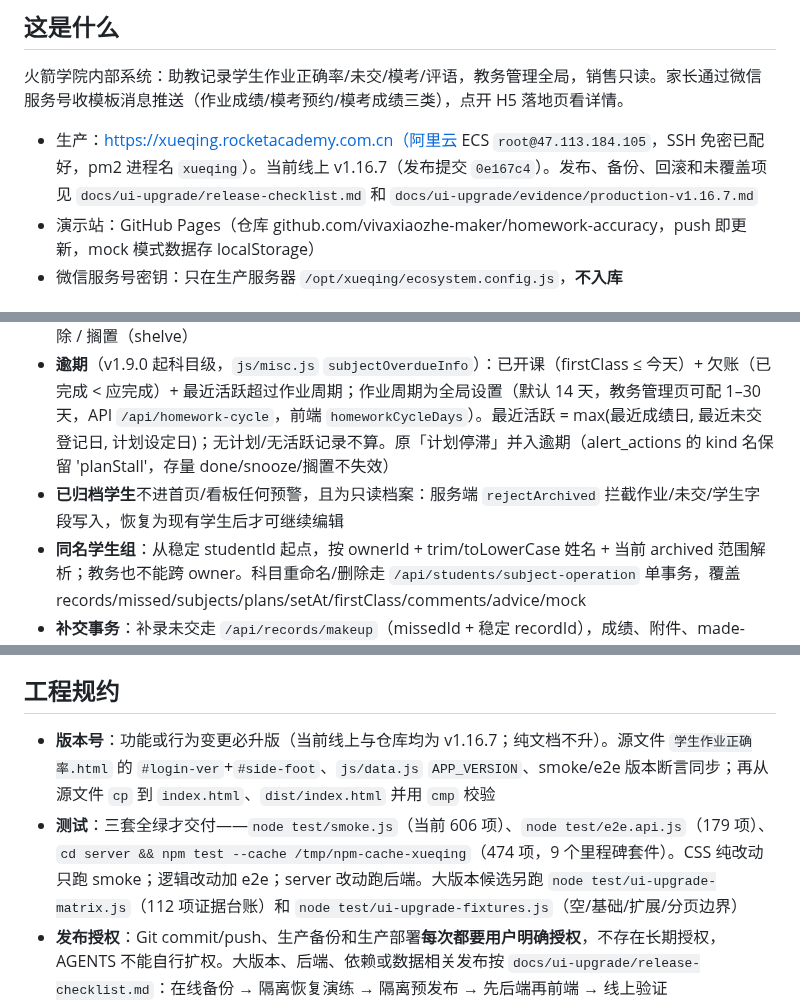
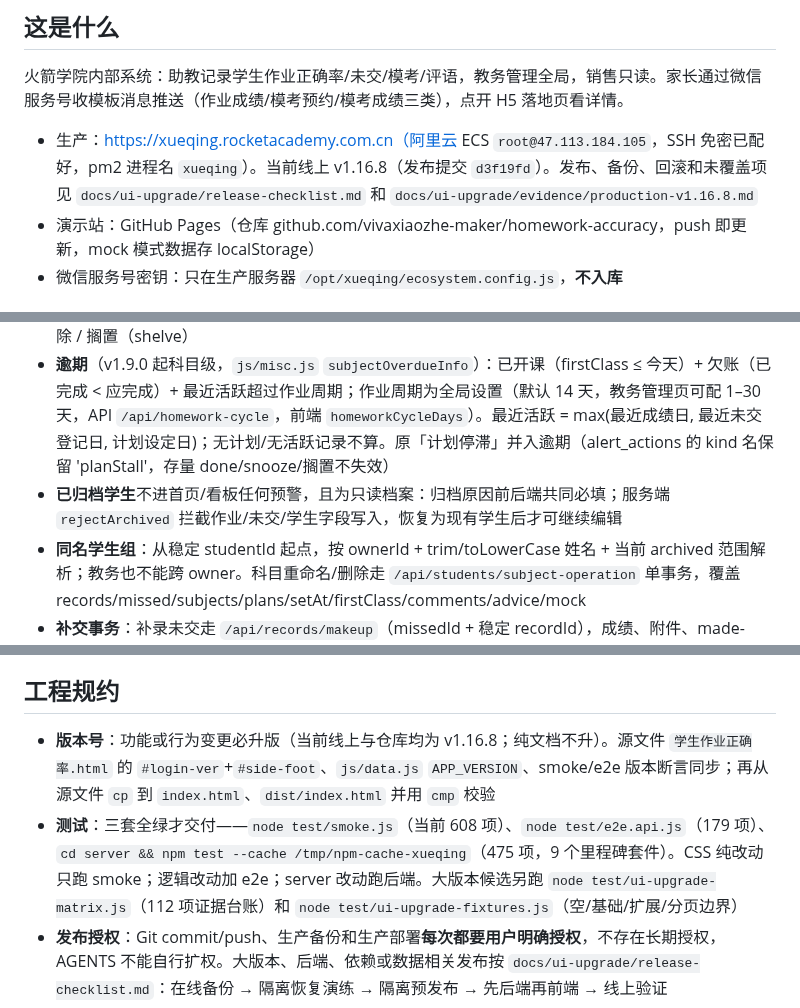
Before and after one commit to vivaxiaozhe-maker/homework-accuracy, a Markdown page: AGENTS.md, 3 parts joined by grey strips. Drawn GitHub-style.

```diff
--- a/AGENTS.md
+++ b/AGENTS.md
@@ -6,7 +6,7 @@
 
 火箭学院内部系统：助教记录学生作业正确率/未交/模考/评语，教务管理全局，销售只读。家长通过微信服务号收模板消息推送（作业成绩/模考预约/模考成绩三类），点开 H5 落地页看详情。
 
-- 生产：https://xueqing.rocketacademy.com.cn（阿里云 ECS `root@47.113.184.105`，SSH 免密已配好，pm2 进程名 `xueqing`）。当前线上 v1.16.7（发布提交 `0e167c4`）。发布、备份、回滚和未覆盖项见 `docs/ui-upgrade/release-checklist.md` 和 `docs/ui-upgrade/evidence/production-v1.16.7.md`
+- 生产：https://xueqing.rocketacademy.com.cn（阿里云 ECS `root@47.113.184.105`，SSH 免密已配好，pm2 进程名 `xueqing`）。当前线上 v1.16.8（发布提交 `d3f19fd`）。发布、备份、回滚和未覆盖项见 `docs/ui-upgrade/release-checklist.md` 和 `docs/ui-upgrade/evidence/production-v1.16.8.md`
 - 演示站：GitHub Pages（仓库 github.com/vivaxiaozhe-maker/homework-accuracy，push 即更新，mock 模式数据存 localStorage）
 - 微信服务号密钥：只在生产服务器 `/opt/xueqing/ecosystem.config.js`，**不入库**
 
@@ -25,7 +25,7 @@
 - **作业记录四态互斥**：正常成绩 / 无作业（`no_homework=1`，total=0）/ 未交（missed 表）/ 未录入（空格子）。无作业计入完成次数但**不进任何正确率统计和预警**；未交独立体系，不算 0 分
 - **未交**：只有登记了「未交」的才算（missed 表）；永久停在未交组，不随时间升级。出清 = 补录 / 删除 / 搁置（shelve）
 - **逾期**（v1.9.0 起科目级，`js/misc.js` `subjectOverdueInfo`）：已开课（firstClass ≤ 今天）+ 欠账（已完成 < 应完成）+ 最近活跃超过作业周期；作业周期为全局设置（默认 14 天，教务管理页可配 1–30 天，API `/api/homework-cycle`，前端 `homeworkCycleDays`）。最近活跃 = max(最近成绩日, 最近未交登记日, 计划设定日)；无计划/无活跃记录不算。原「计划停滞」并入逾期（alert_actions 的 kind 名保留 'planStall'，存量 done/snooze/搁置不失效）
-- **已归档学生**不进首页/看板任何预警，且为只读档案：服务端 `rejectArchived` 拦截作业/未交/学生字段写入，恢复为现有学生后才可继续编辑
+- **已归档学生**不进首页/看板任何预警，且为只读档案：归档原因前后端共同必填；服务端 `rejectArchived` 拦截作业/未交/学生字段写入，恢复为现有学生后才可继续编辑
 - **同名学生组**：从稳定 studentId 起点，按 ownerId + trim/toLowerCase 姓名 + 当前 archived 范围解析；教务也不能跨 owner。科目重命名/删除走 `/api/students/subject-operation` 单事务，覆盖 records/missed/subjects/plans/setAt/firstClass/comments/advice/mock
 - **补交事务**：补录未交走 `/api/records/makeup`（missedId + 稳定 recordId），成绩、附件、made-up、审计一次提交；同负载重试幂等，失败保留未交和草稿，禁止回到 records + resolve 双请求
 - **计划审批**：待审批存在时，本科目禁止改名/删除，整组禁止归档；审批通过必须重读并核对 pending、归档、归属、科目存在性和 `old_plan`，状态失效则转 `cancelled` 并审计，不能写回旧键
@@ -39,8 +39,8 @@
 
 ## 工程规约
 
-- **版本号**：功能或行为变更必升版（当前线上与仓库均为 v1.16.7；纯文档不升）。源文件 `学生作业正确率.html` 的 `#login-ver`+`#side-foot`、`js/data.js` `APP_VERSION`、smoke/e2e 版本断言同步；再从源文件 `cp` 到 `index.html`、`dist/index.html` 并用 `cmp` 校验
-- **测试**：三套全绿才交付——`node test/smoke.js`（当前 606 项）、`node test/e2e.api.js`（179 项）、`cd server && npm test --cache /tmp/npm-cache-xueqing`（474 项，9 个里程碑套件）。CSS 纯改动只跑 smoke；逻辑改动加 e2e；server 改动跑后端。大版本候选另跑 `node test/ui-upgrade-matrix.js`（112 项证据台账）和 `node test/ui-upgrade-fixtures.js`（空/基础/扩展/分页边界）
+- **版本号**：功能或行为变更必升版（当前线上与仓库均为 v1.16.8；纯文档不升）。源文件 `学生作业正确率.html` 的 `#login-ver`+`#side-foot`、`js/data.js` `APP_VERSION`、smoke/e2e 版本断言同步；再从源文件 `cp` 到 `index.html`、`dist/index.html` 并用 `cmp` 校验
+- **测试**：三套全绿才交付——`node test/smoke.js`（当前 608 项）、`node test/e2e.api.js`（179 项）、`cd server && npm test --cache /tmp/npm-cache-xueqing`（475 项，9 个里程碑套件）。CSS 纯改动只跑 smoke；逻辑改动加 e2e；server 改动跑后端。大版本候选另跑 `node test/ui-upgrade-matrix.js`（112 项证据台账）和 `node test/ui-upgrade-fixtures.js`（空/基础/扩展/分页边界）
 - **发布授权**：Git commit/push、生产备份和生产部署**每次都要用户明确授权**，不存在长期授权，AGENTS 不能自行扩权。大版本、后端、依赖或数据相关发布按 `docs/ui-upgrade/release-checklist.md`：在线备份 → 隔离恢复演练 → 隔离预发布 → 先后端再前端 → 线上验证
 - **`deploy.sh` 限制**：脚本会同步副本、跑 smoke、`git add -A`、push、scp 并重启；没有备份，且不保证“先后端再前端”。仅在用户明确同意且确认为小前端改动时使用；大版本按上面的受控流程手工执行。运行期间禁止其他进程改文件
 - **GitHub 网络**：repo 已配 `http.version=HTTP/1.1`（必须，HTTP/2 易挂）；443 断流时让用户开全局代理。不要擅自绕过 Git 直接 scp 生产来“补提交”，生产发布和 Git 操作都必须已获当次授权
```
Also changed, not shown: other parts of AGENTS.md (+1 -1 lines), docs/ui-upgrade/release-checklist.md (+9 -0 lines), 1 other file.
